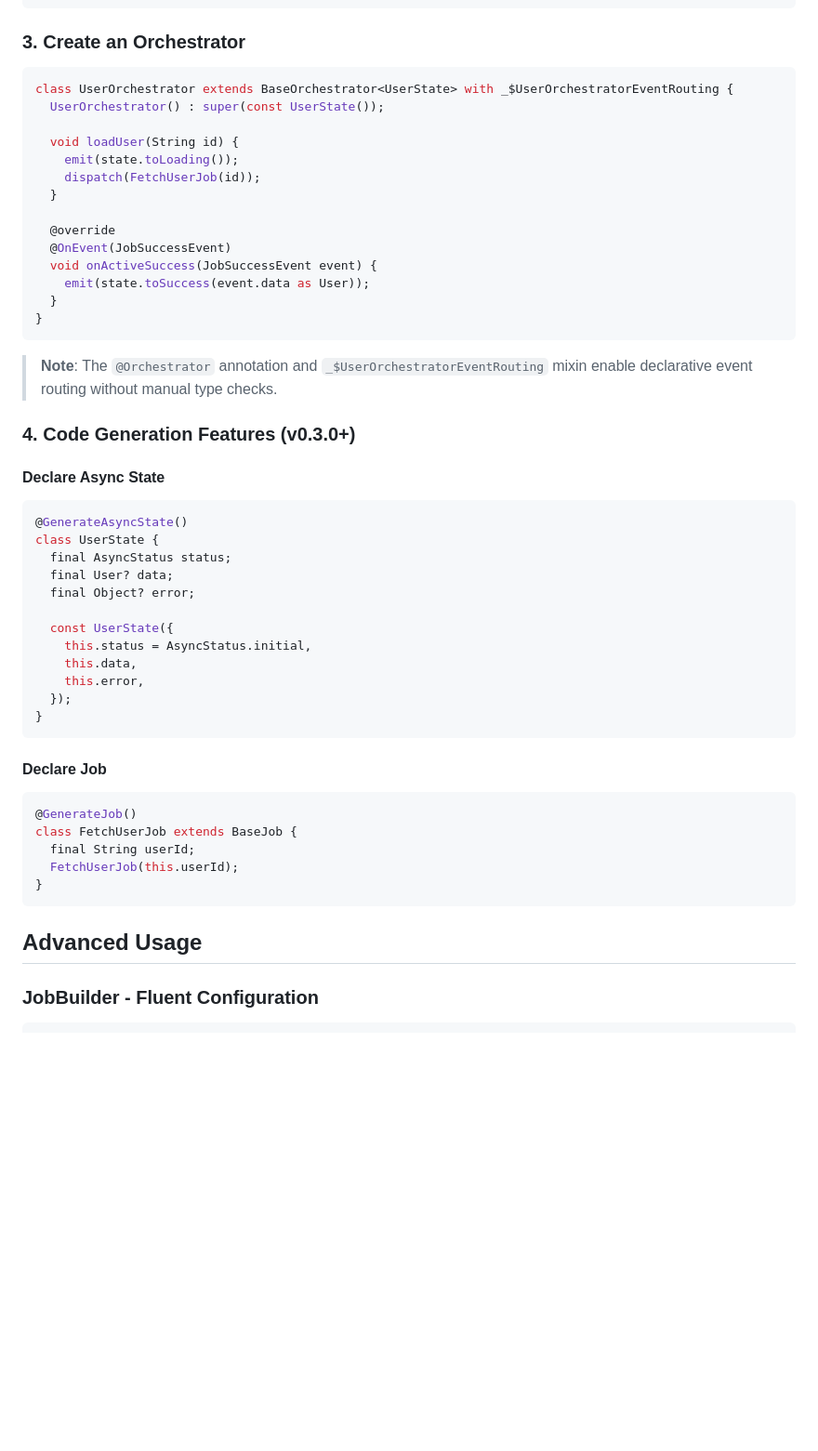
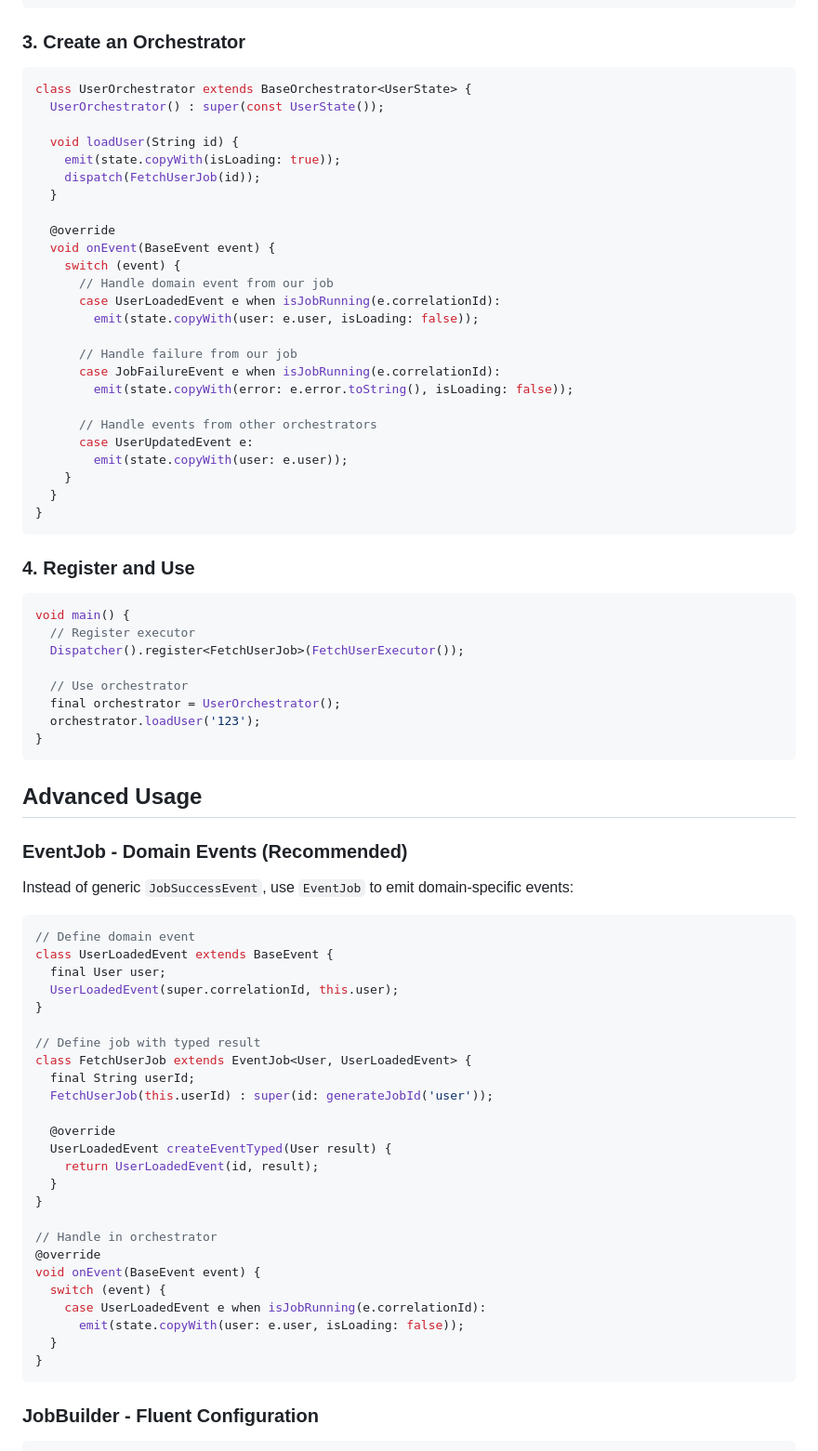
Before and after one commit to lploc94/flutter_orchestrator, a Markdown page: packages/orchestrator_core/README.md, the part around one of its changes. Shown at 93% size. Drawn GitHub-style; blank space fills up the shorter version.

````diff
--- a/packages/orchestrator_core/README.md
+++ b/packages/orchestrator_core/README.md
@@ -46,54 +60,79 @@ class FetchUserExecutor extends BaseExecutor<FetchUserJob> {
 ### 3. Create an Orchestrator
 
 ```dart
-class UserOrchestrator extends BaseOrchestrator<UserState> with _$UserOrchestratorEventRouting {
+class UserOrchestrator extends BaseOrchestrator<UserState> {
   UserOrchestrator() : super(const UserState());
 
   void loadUser(String id) {
-    emit(state.toLoading());
+    emit(state.copyWith(isLoading: true));
     dispatch(FetchUserJob(id));
   }
 
   @override
-  @OnEvent(JobSuccessEvent)
-  void onActiveSuccess(JobSuccessEvent event) {
-    emit(state.toSuccess(event.data as User));
+  void onEvent(BaseEvent event) {
+    switch (event) {
+      // Handle domain event from our job
+      case UserLoadedEvent e when isJobRunning(e.correlationId):
+        emit(state.copyWith(user: e.user, isLoading: false));
+
+      // Handle failure from our job
+      case JobFailureEvent e when isJobRunning(e.correlationId):
+        emit(state.copyWith(error: e.error.toString(), isLoading: false));
+
+      // Handle events from other orchestrators
+      case UserUpdatedEvent e:
+        emit(state.copyWith(user: e.user));
+    }
   }
 }
 ```
 
-> **Note**: The `@Orchestrator` annotation and `_$UserOrchestratorEventRouting` mixin enable declarative event routing without manual type checks.
-
-### 4. Code Generation Features (v0.3.0+)
-
-#### Declare Async State
+### 4. Register and Use
 
 ```dart
-@GenerateAsyncState()
-class UserState {
-  final AsyncStatus status;
-  final User? data;
-  final Object? error;
+void main() {
+  // Register executor
+  Dispatcher().register<FetchUserJob>(FetchUserExecutor());
 
-  const UserState({
-    this.status = AsyncStatus.initial,
-    this.data,
-    this.error,
-  });
-}
-```
-
-#### Declare Job
-
-```dart
-@GenerateJob()
-class FetchUserJob extends BaseJob {
-  final String userId;
-  FetchUserJob(this.userId);
+  // Use orchestrator
+  final orchestrator = UserOrchestrator();
+  orchestrator.loadUser('123');
 }
 ```
 
 ## Advanced Usage
+
+### EventJob - Domain Events (Recommended)
+
+Instead of generic `JobSuccessEvent`, use `EventJob` to emit domain-specific events:
+
+```dart
+// Define domain event
+class UserLoadedEvent extends BaseEvent {
+  final User user;
+  UserLoadedEvent(super.correlationId, this.user);
+}
+
+// Define job with typed result
+class FetchUserJob extends EventJob<User, UserLoadedEvent> {
+  final String userId;
+  FetchUserJob(this.userId) : super(id: generateJobId('user'));
+
+  @override
+  UserLoadedEvent createEventTyped(User result) {
+    return UserLoadedEvent(id, result);
+  }
+}
+
+// Handle in orchestrator
+@override
+void onEvent(BaseEvent event) {
+  switch (event) {
+    case UserLoadedEvent e when isJobRunning(e.correlationId):
+      emit(state.copyWith(user: e.user, isLoading: false));
+  }
+}
+```
 
 ### JobBuilder - Fluent Configuration
 
````
Also changed, not shown: other parts of packages/orchestrator_core/README.md (+91 -23 lines).
